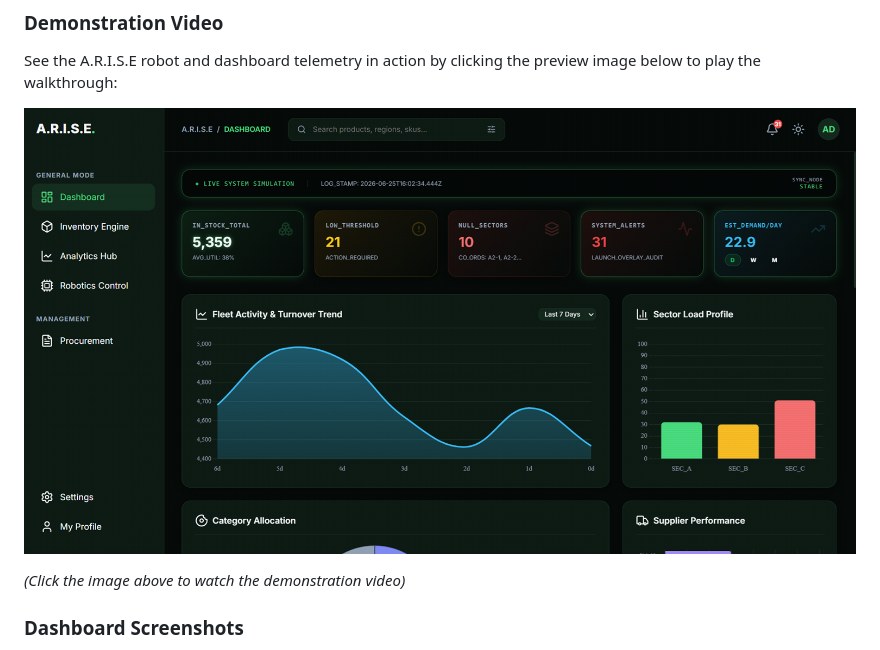
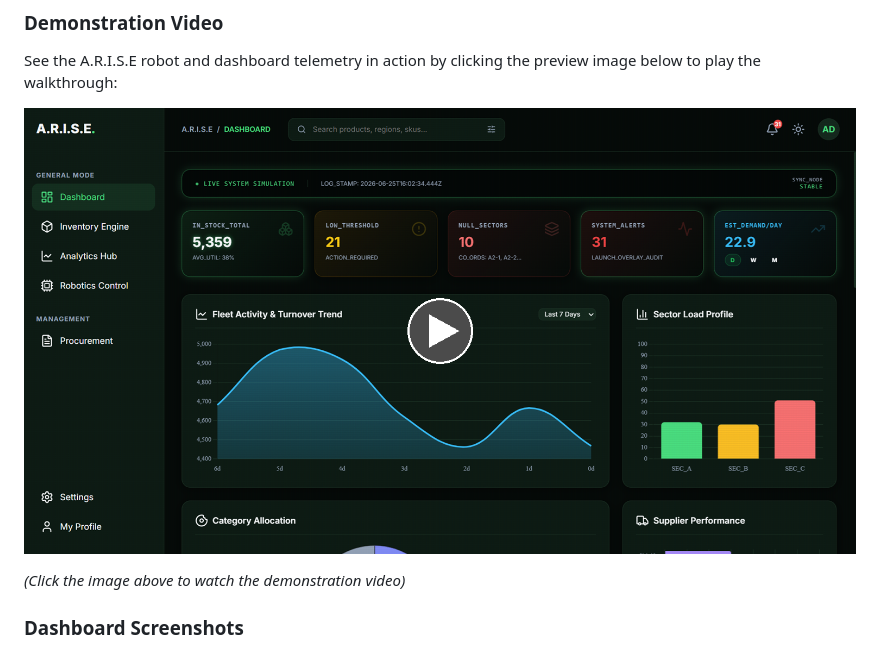
Before and after one commit to itsyachiguys/A.R.I.S.E, a Markdown page: README.md, the part around the change. Rendered like a GitHub page; pictures changed too: assets/arise_play_thumbnail.png (added).

Commit message:
Update README.md: Add play button overlay on video thumbnail

```diff
--- a/README.md
+++ b/README.md
@@ -51,7 +51,7 @@ The firmware is designed for an ESP32 Development Module connected to an ultraso
 ### Demonstration Video
 See the A.R.I.S.E robot and dashboard telemetry in action by clicking the preview image below to play the walkthrough:
 
-[![A.R.I.S.E. Walkthrough Video Demo](assets/arise1.png)](assets/arise-fullvideo.mp4)
+[![A.R.I.S.E. Walkthrough Video Demo](assets/arise_play_thumbnail.png)](assets/arise-fullvideo.mp4)
 
 *(Click the image above to watch the demonstration video)*
 
```
